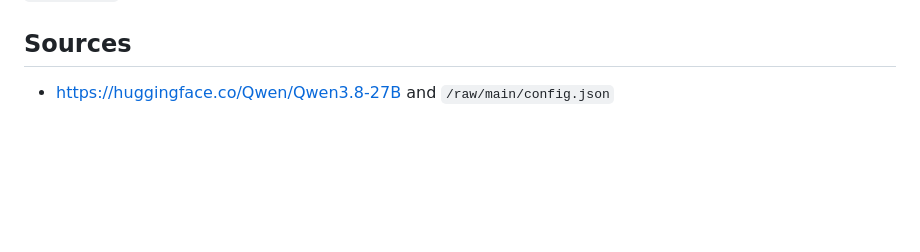
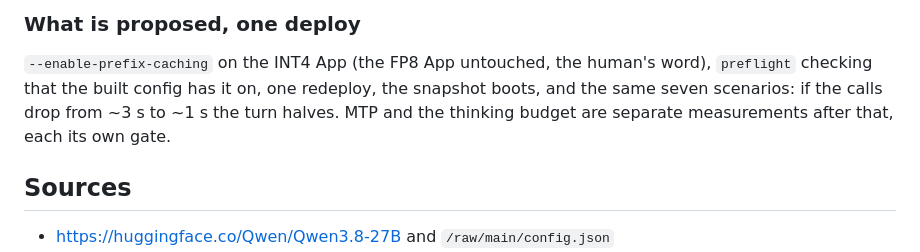
Before and after one commit to Grigoriy-V/local-multimodal-agent, a Markdown page: reports/2026-09-05_qwen38_second_model.md, the part around one of its changes. Drawn GitHub-style; blank space fills up the shorter version.

Commit message:
Study: prefix caching is opt-in for hybrid models in vLLM 0.26.0 and was off; what else is faster, and what is not, before the next boot

```diff
--- a/reports/2026-09-05_qwen38_second_model.md
+++ b/reports/2026-09-05_qwen38_second_model.md
@@ -529,3 +617,11 @@ inside a turn: the longest tool was R's `run_command` and the model's
+### What is proposed, one deploy
+
+`--enable-prefix-caching` on the INT4 App (the FP8 App untouched, the
+human's word), `preflight` checking that the built config has it on,
+one redeploy, the snapshot boots, and the same seven scenarios: if the
+calls drop from ~3 s to ~1 s the turn halves. MTP and the thinking
+budget are separate measurements after that, each its own gate.
+
 ## Sources
 
 - https://huggingface.co/Qwen/Qwen3.8-27B and `/raw/main/config.json`
```
Also changed, not shown: other parts of reports/2026-09-05_qwen38_second_model.md (+88 -0 lines), ROADMAP.md (+7 -2 lines).
